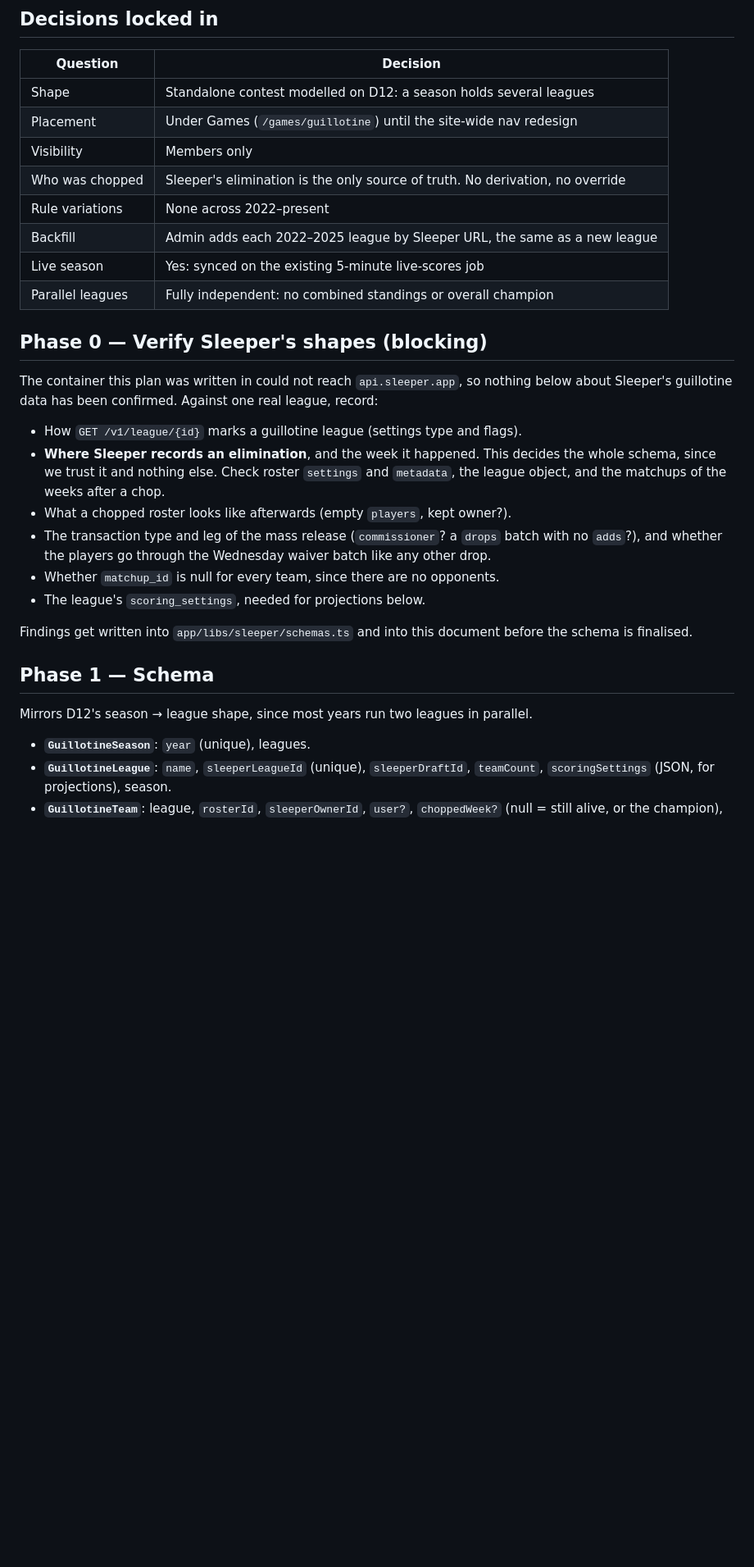
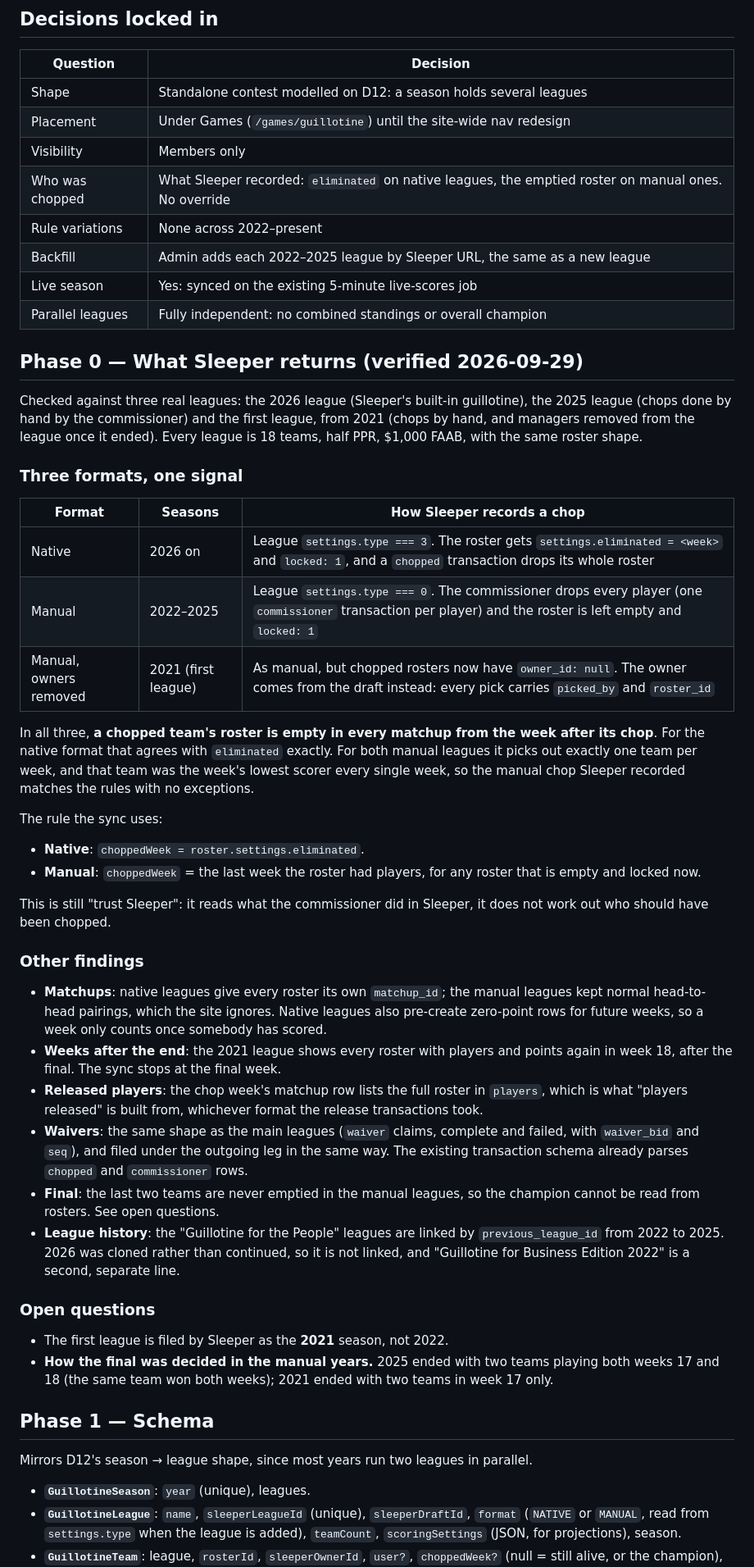
Before and after one commit to chrisparsons83/flexspotff, a Markdown page: docs/guillotine/plan.md, the part around one of its changes. Shown at 82% size. Rendered like a GitHub page; blank space fills up the shorter version.

Commit message:
Guillotine plan: record what Sleeper returns for all three formats
Co-Authored-By: Claude Opus 5.5 <noreply@anthropic.com>
Claude-Session: https://claude.ai/code/session_018qvXtQwLuLw7f41bo6Jp3B

```diff
--- a/docs/guillotine/plan.md
+++ b/docs/guillotine/plan.md
@@ -20,32 +20,71 @@ member profiles.
 | Shape               | Standalone contest modelled on D12: a season holds several leagues        |
 | Placement           | Under Games (`/games/guillotine`) until the site-wide nav redesign        |
 | Visibility          | Members only                                                              |
-| Who was chopped     | Sleeper's elimination is the only source of truth. No derivation, no override |
+| Who was chopped     | What Sleeper recorded: `eliminated` on native leagues, the emptied roster on manual ones. No override |
 | Rule variations     | None across 2022–present                                                  |
 | Backfill            | Admin adds each 2022–2025 league by Sleeper URL, the same as a new league |
 | Live season         | Yes: synced on the existing 5-minute live-scores job                      |
 | Parallel leagues    | Fully independent: no combined standings or overall champion              |
 
-## Phase 0 — Verify Sleeper's shapes (blocking)
+## Phase 0 — What Sleeper returns (verified 2026-09-29)
 
-The container this plan was written in could not reach `api.sleeper.app`, so
-nothing below about Sleeper's guillotine data has been confirmed. Against one
-real league, record:
+Checked against three real leagues: the 2026 league (Sleeper's built-in
+guillotine), the 2025 league (chops done by hand by the commissioner) and the
+first league, from 2021 (chops by hand, and managers removed from the league
+once it ended). Every league is 18 teams, half PPR, $1,000 FAAB, with the same
+roster shape.
 
-- How `GET /v1/league/{id}` marks a guillotine league (settings type and flags).
-- **Where Sleeper records an elimination**, and the week it happened. This
-  decides the whole schema, since we trust it and nothing else. Check roster
-  `settings` and `metadata`, the league object, and the matchups of the weeks
-  after a chop.
-- What a chopped roster looks like afterwards (empty `players`, kept owner?).
-- The transaction type and leg of the mass release (`commissioner`? a `drops`
-  batch with no `adds`?), and whether the players go through the Wednesday
-  waiver batch like any other drop.
-- Whether `matchup_id` is null for every team, since there are no opponents.
-- The league's `scoring_settings`, needed for projections below.
+### Three formats, one signal
 
-Findings get written into `app/libs/sleeper/schemas.ts` and into this document
-before the schema is finalised.
+| Format    | Seasons                | How Sleeper records a chop                                                                                   |
+| --------- | ---------------------- | ------------------------------------------------------------------------------------------------------------ |
+| Native    | 2026 on                | League `settings.type === 3`. The roster gets `settings.eliminated = <week>` and `locked: 1`, and a `chopped` transaction drops its whole roster |
+| Manual    | 2022–2025              | League `settings.type === 0`. The commissioner drops every player (one `commissioner` transaction per player) and the roster is left empty and `locked: 1` |
+| Manual, owners removed | 2021 (first league) | As manual, but chopped rosters now have `owner_id: null`. The owner comes from the draft instead: every pick carries `picked_by` and `roster_id` |
+
+In all three, **a chopped team's roster is empty in every matchup from the week
+after its chop**. For the native format that agrees with `eliminated`
+exactly. For both manual leagues it picks out exactly one team per week, and
+that team was the week's lowest scorer every single week, so the manual chop
+Sleeper recorded matches the rules with no exceptions.
+
+The rule the sync uses:
+
+- **Native**: `choppedWeek = roster.settings.eliminated`.
+- **Manual**: `choppedWeek` = the last week the roster had players, for any
+  roster that is empty and locked now.
+
+This is still "trust Sleeper": it reads what the commissioner did in Sleeper,
+it does not work out who should have been chopped.
+
+### Other findings
+
+- **Matchups**: native leagues give every roster its own `matchup_id`; the
+  manual leagues kept normal head-to-head pairings, which the site ignores.
+  Native leagues also pre-create zero-point rows for future weeks, so a week
+  only counts once somebody has scored.
+- **Weeks after the end**: the 2021 league shows every roster with players and
+  points again in week 18, after the final. The sync stops at the final week.
+- **Released players**: the chop week's matchup row lists the full roster in
+  `players`, which is what "players released" is built from, whichever format
+  the release transactions took.
+- **Waivers**: the same shape as the main leagues (`waiver` claims, complete
+  and failed, with `waiver_bid` and `seq`), and filed under the outgoing leg in
+  the same way. The existing transaction schema already parses `chopped` and
+  `commissioner` rows.
+- **Final**: the last two teams are never emptied in the manual leagues, so the
+  champion cannot be read from rosters. See open questions.
+- **League history**: the "Guillotine for the People" leagues are linked by
+  `previous_league_id` from 2022 to 2025. 2026 was cloned rather than
+  continued, so it is not linked, and "Guillotine for Business Edition 2022" is
+  a second, separate line.
+
+### Open questions
+
+- The first league is filed by Sleeper as the **2021** season, not 2022.
+- **How the final was decided in the manual years.** 2025 ended with two teams
+  playing both weeks 17 and 18 (the same team won both weeks); 2021 ended with
+  two teams in week 17 only.
 
 ## Phase 1 — Schema
 
@@ -54,6 +93,7 @@ parallel.
 
 - **`GuillotineSeason`**: `year` (unique), leagues.
 - **`GuillotineLeague`**: `name`, `sleeperLeagueId` (unique), `sleeperDraftId`,
-  `teamCount`, `scoringSettings` (JSON, for projections), season.
+  `format` (`NATIVE` or `MANUAL`, read from `settings.type` when the league is
+  added), `teamCount`, `scoringSettings` (JSON, for projections), season.
 - **`GuillotineTeam`**: league, `rosterId`, `sleeperOwnerId`, `user?`,
   `choppedWeek?` (null = still alive, or the champion), `finish?`,
```
Also changed, not shown: other parts of docs/guillotine/plan.md (+5 -2 lines).
